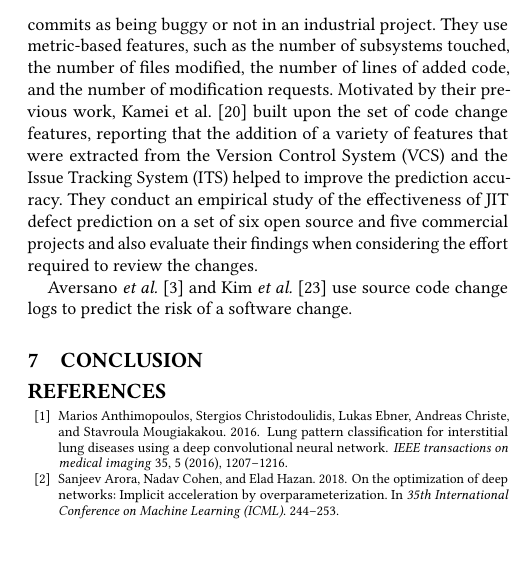
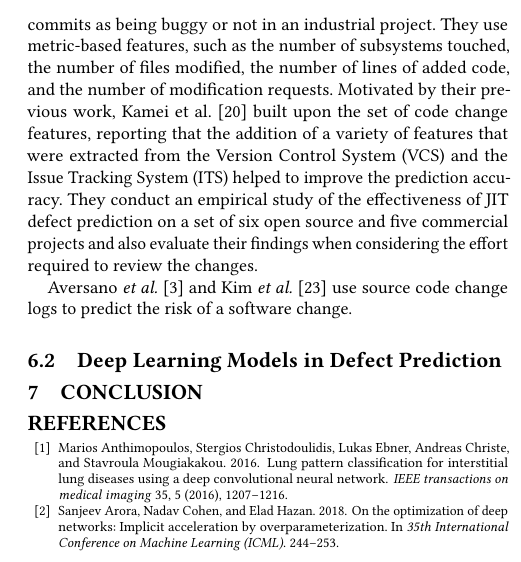
Before and after one commit to hvdthong/Just-in-time-DF-paper, a LaTeX paper (main.tex, which reads related.tex): part of one column of page 7 of 8, cut so that both start at the same text. Compiled offline with pdfLaTeX.

Commit message:
Updates from ShareLaTeX

```diff
--- a/related.tex
+++ b/related.tex
@@ -8,7 +8,7 @@ Aversano \emph{et al.}~\cite{Aversano2007} and Kim \emph{et al.}~\cite{Kim2008}
 
 %Kononenko et al.~\cite{}  also found that the addition of code change properties that were extracted from code review databases contributed a significant amount of explanatory power to JIT models. McIntosh and Kamei also ... We extend...
 
-%\subsection{Deep Learning Models in Defect Prediction}
+\subsection{Deep Learning Models in Defect Prediction}
 
 %Xin Xia's group
 
```
